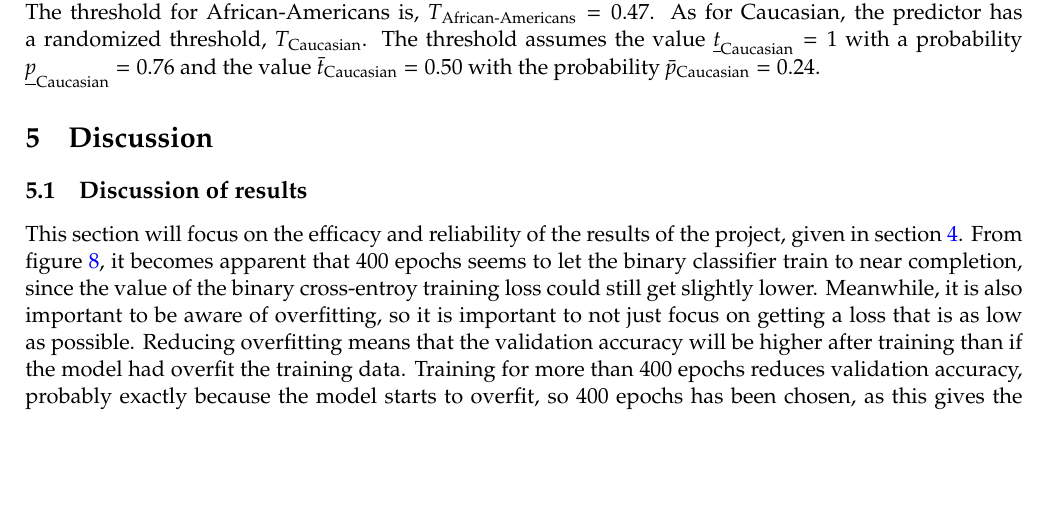
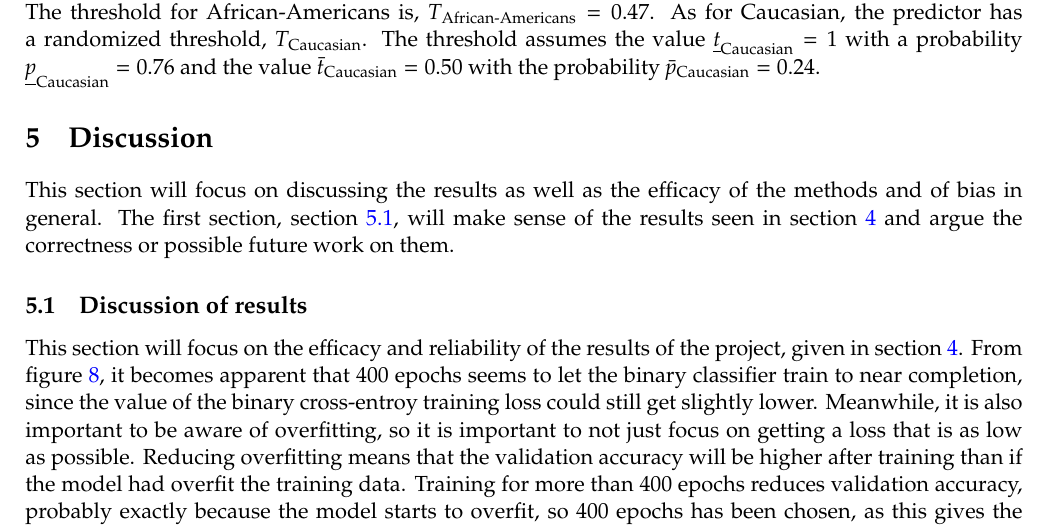
Before and after one commit to oskarwiese/fagprojekt, a LaTeX paper (report/Report.tex): part of page 25 of 36, cut so that both start at the same text, the shorter picture padded with empty space. Compiled offline with pdfLaTeX; a missing bibliography style is replaced by a similar one.

Commit message:
rød tråd på discussion

```diff
--- a/report/Report.tex
+++ b/report/Report.tex
@@ -536,6 +536,8 @@
 	\section{Discussion} \label{discussion}
 	%\textbf{TODO: \\ etisk diskussion omkring teknologien der er arbejdet med}
 
+	This section will focus on discussing the results as well as the efficacy of the methods and of bias in general. The first section, section \ref{discussionOfResults}, will make sense of the results seen in section \ref{results} and argue the correctness or possible future work on them.
+
 	\subsection{Discussion of results}\label{discussionOfResults}
 	This section will focus on the efficacy and reliability of the results of the project, given in section \ref{results}. From figure \ref{fig:losscurve}, it becomes apparent that 400 epochs seems to let the binary classifier train to near completion, since the value of the binary cross-entroy training loss could still get slightly lower. Meanwhile, it is also important to be aware of overfitting, so it is important to not just focus on getting a loss that is as low as possible. Reducing overfitting means that the validation accuracy will be higher after training than if the model had overfit the training data. Training for more than 400 epochs reduces validation accuracy, probably exactly because the model starts to overfit, so 400 epochs has been chosen, as this gives the best possible accuracy. It an also be seen that the validation accuracy is lower than the training accuracy, which is to be expected, since the model was trained to maximize success on the training and test data.
 
```
